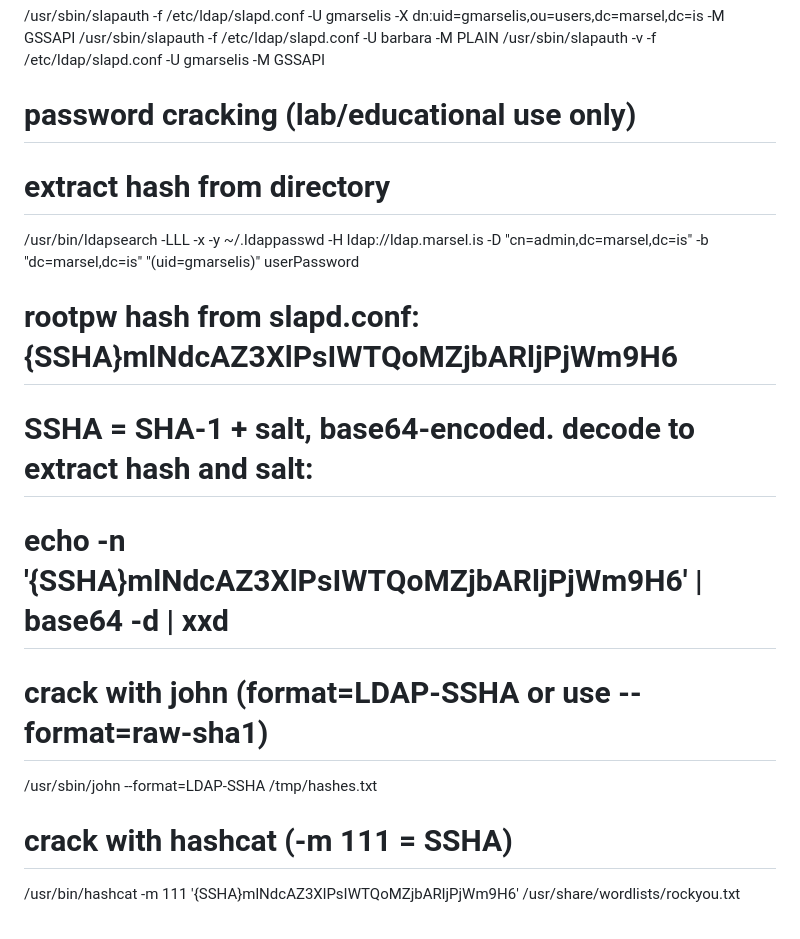
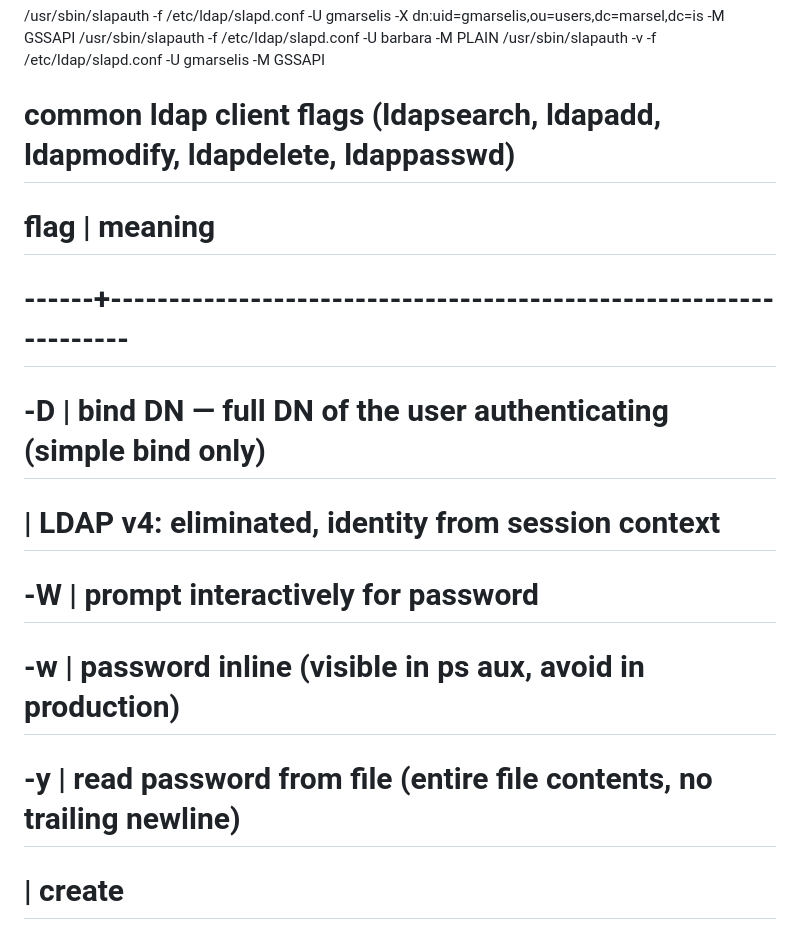
Before and after one commit to georgemarselis-nvi/pret-a-booter, a Markdown page: ldap-cheatsheet.md, the part around the change. Rendered like a GitHub page.

Commit message:
ldap-cheatsheet.md: add common ldap client flags table

```diff
--- a/ldap-cheatsheet.md
+++ b/ldap-cheatsheet.md
@@ -76,13 +76,12 @@ It is the broadest possible filter — cannot be simplified further.
 /usr/sbin/slapauth -f /etc/ldap/slapd.conf -U gmarselis -X dn:uid=gmarselis,ou=users,dc=marsel,dc=is -M GSSAPI
 /usr/sbin/slapauth -f /etc/ldap/slapd.conf -U barbara -M PLAIN
 /usr/sbin/slapauth -v -f /etc/ldap/slapd.conf -U gmarselis -M GSSAPI
-# password cracking (lab/educational use only)
-# extract hash from directory
-/usr/bin/ldapsearch -LLL -x -y ~/.ldappasswd -H ldap://ldap.marsel.is -D "cn=admin,dc=marsel,dc=is" -b "dc=marsel,dc=is" "(uid=gmarselis)" userPassword
-# rootpw hash from slapd.conf: {SSHA}mlNdcAZ3XlPsIWTQoMZjbARljPjWm9H6
-# SSHA = SHA-1 + salt, base64-encoded. decode to extract hash and salt:
-# echo -n '{SSHA}mlNdcAZ3XlPsIWTQoMZjbARljPjWm9H6' | base64 -d | xxd
-# crack with john (format=LDAP-SSHA or use --format=raw-sha1)
-/usr/sbin/john --format=LDAP-SSHA /tmp/hashes.txt
-# crack with hashcat (-m 111 = SSHA)
-/usr/bin/hashcat -m 111 '{SSHA}mlNdcAZ3XlPsIWTQoMZjbARljPjWm9H6' /usr/share/wordlists/rockyou.txt
+# common ldap client flags (ldapsearch, ldapadd, ldapmodify, ldapdelete, ldappasswd)
+# flag  | meaning
+# ------+------------------------------------------------------------------
+# -D    | bind DN — full DN of the user authenticating (simple bind only)
+#       | LDAP v4: eliminated, identity from session context
+# -W    | prompt interactively for password
+# -w    | password inline (visible in ps aux, avoid in production)
+# -y    | read password from file (entire file contents, no trailing newline)
+#       | create
```
